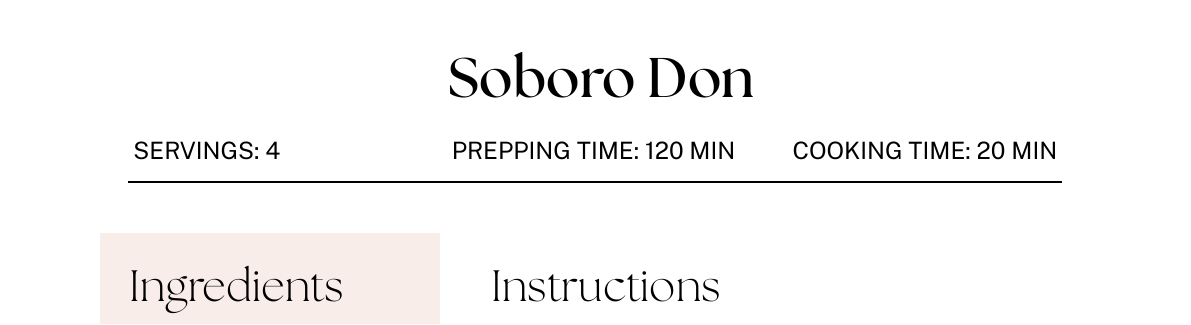
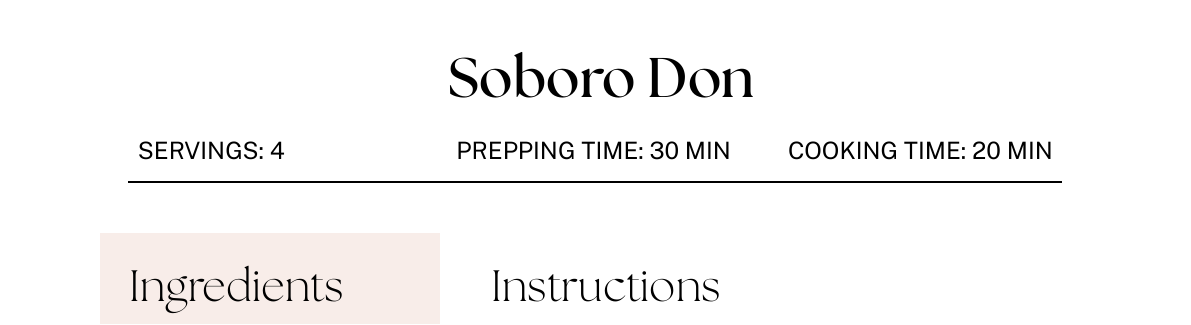
Before and after one commit to itakurah/LaTeX-Cookbook, a LaTeX book (main.tex, which reads recipes/soboro.tex): part of page 3 of 3, cut so that both start at the same text. Compiled offline with XeLaTeX.

Commit message:
fix prepping time

```diff
--- a/recipes/soboro.tex
+++ b/recipes/soboro.tex
@@ -1,4 +1,4 @@
-\setRecipeMeta{Soboro Don}{4}{120 MIN}{20 MIN}{./images/soboro.jpg}
+\setRecipeMeta{Soboro Don}{4}{30 MIN}{20 MIN}{./images/soboro.jpg}
 
 \begin{recipe}
   \begin{ingredients}
```
